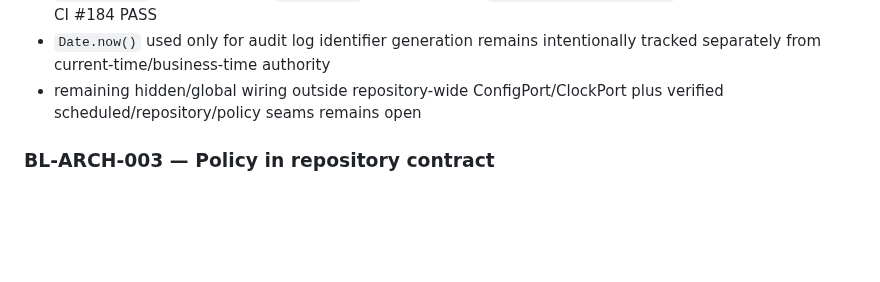
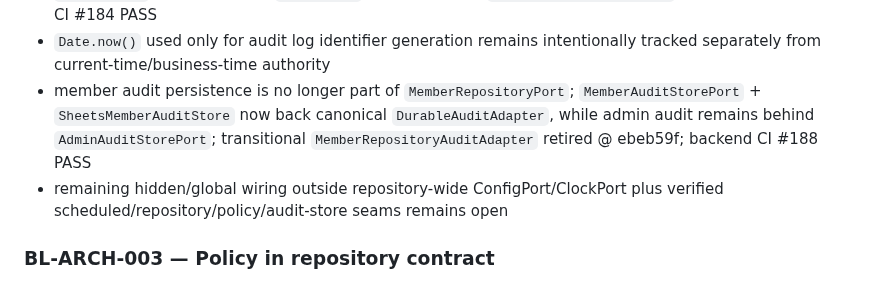
Before and after one commit to idev006/MTP6LineCoopBot, a Markdown page: docs/ssot/SYSTEM_BASELINE.md, the part around the change. Rendered like a GitHub page; blank space fills up the shorter version.

Commit message:
docs(baseline): record member audit store extraction

```diff
--- a/docs/ssot/SYSTEM_BASELINE.md
+++ b/docs/ssot/SYSTEM_BASELINE.md
@@ -158,7 +158,8 @@ repository/config/time/services ถูก resolve ผ่าน globals/factories
 - repository-wide ConfigPort invariant now scans every `app/**/*.js`; the remaining manual `checkTokenHealth()` direct `Config.get()` caller was migrated through `SystemFactory.createConfig()` and no direct Config global caller remains outside `AppsScriptConfigAdapter` @ 694ec4f; backend CI #180 PASS
 - repository-wide ClockPort invariant now scans every `app/**/*.js`; CI #182 exposed the remaining `DataDict.generateDocumentation()` zero-argument `new Date()` caller, which now requires caller-supplied `generatedAt`; zero-argument `new Date()` remains only in `ClockPort.systemClock()` @ 3e46875; backend CI #184 PASS
 - `Date.now()` used only for audit log identifier generation remains intentionally tracked separately from current-time/business-time authority
-- remaining hidden/global wiring outside repository-wide ConfigPort/ClockPort plus verified scheduled/repository/policy seams remains open
+- member audit persistence is no longer part of `MemberRepositoryPort`; `MemberAuditStorePort` + `SheetsMemberAuditStore` now back canonical `DurableAuditAdapter`, while admin audit remains behind `AdminAuditStorePort`; transitional `MemberRepositoryAuditAdapter` retired @ ebeb59f; backend CI #188 PASS
+- remaining hidden/global wiring outside repository-wide ConfigPort/ClockPort plus verified scheduled/repository/policy/audit-store seams remains open
 
 ### BL-ARCH-003 — Policy in repository contract
 Legacy `isActiveMember` / `hasRole` policy wrappers have been removed from `SheetsMemberRepository` and `SheetService`. The persistence port was already policy-free; `MemberAccessEngine` + `Core.MemberRules` + `ClockPort` remain the canonical policy authority.
```
